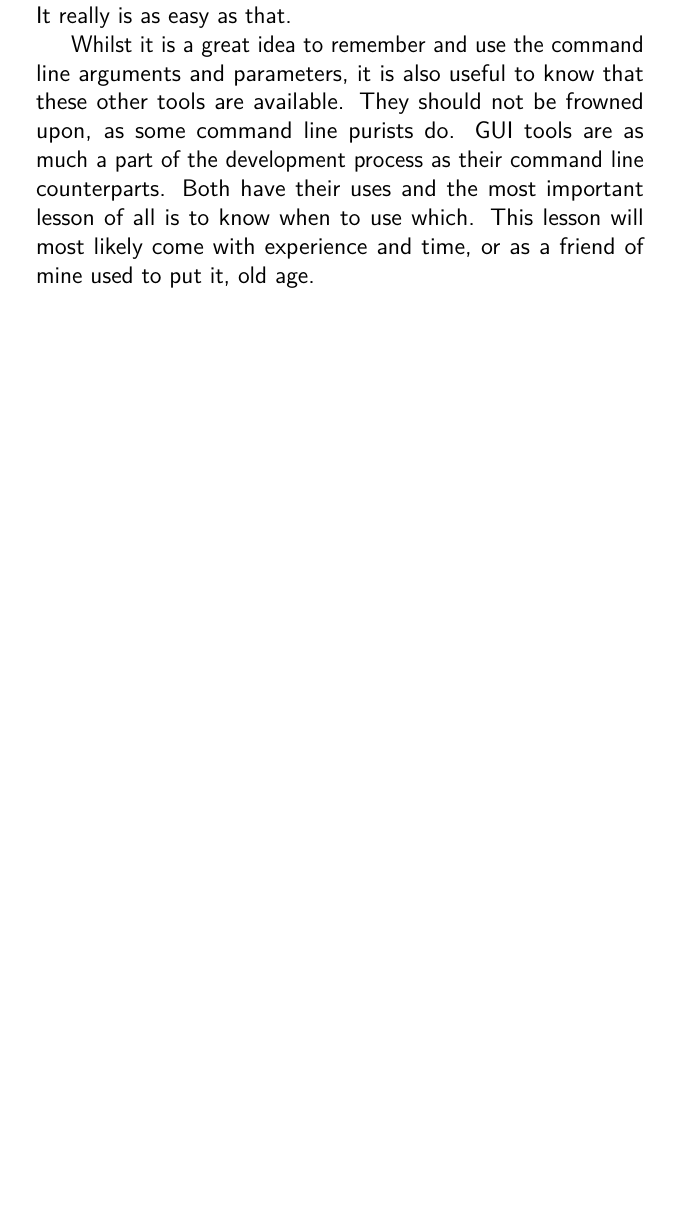
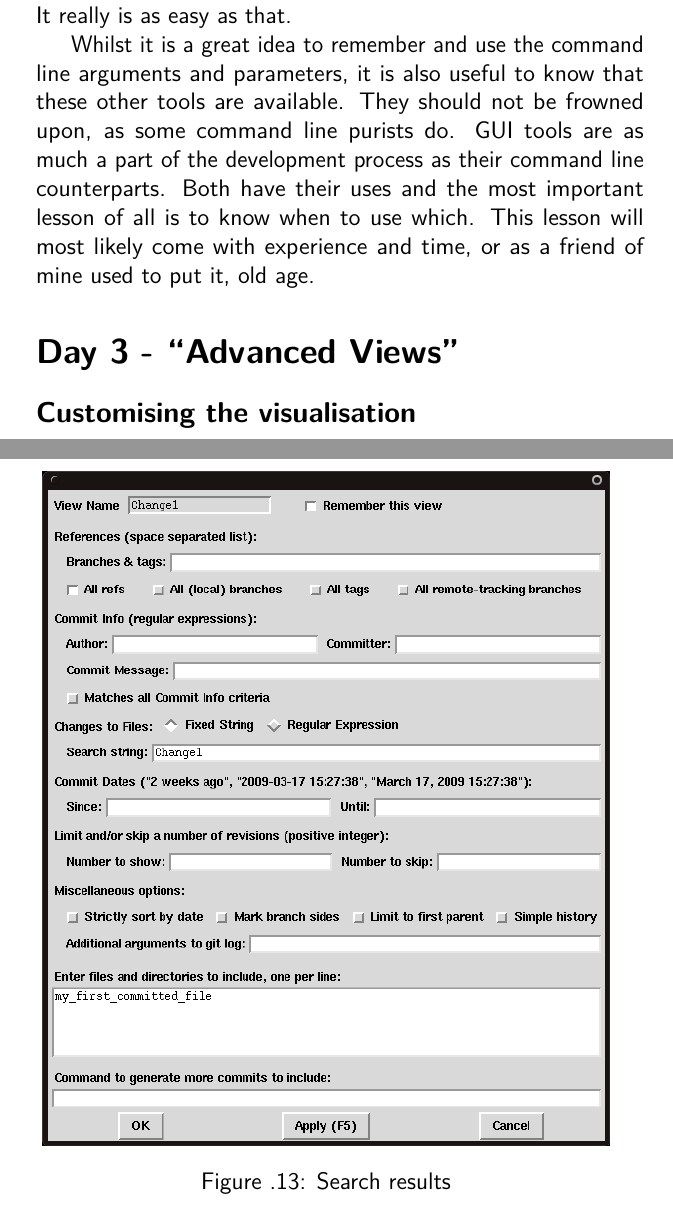
Before and after one commit to cbx33/gitt, a LaTeX thesis (gitt.tex, which reads chap5.tex): part of page 141 of 158 before the commit and two parts of pages 143 and 144 of 162 after it, the two joined at a grey line, cut so that both start at the same text, the shorter picture padded with empty space. Compiled offline with pdfLaTeX.

Commit message:
Added two new images

```diff
--- a/chap5.tex
+++ b/chap5.tex
@@ -203,3 +203,10 @@ Now that we have found the commits that contain the change to the string we are
 
 Whilst it is a great idea to remember and use the command line arguments and parameters, it is also useful to know that these other tools are available.  They should not be frowned upon, as some command line purists do.  GUI tools are as much a part of the development process as their command line counterparts.  Both have their uses and the most important lesson of all is to know when to use which.  This lesson will most likely come with experience and time, or as a friend of mine used to put it, old age.
 
+\section{Day 3 - ``Advanced Views''}
+\subsection{Customising the visualisation}
+
+\begin{figure}[hbt]
+\centering
+\includegraphics[width=10cm]{images/f-w5-d13.png}
+\caption{Search results}
```
Also changed, not shown: images/f-w5-d13.png (added), images/f-w5-d14.png (added), images/raster/w5-d13.png (added), images/raster/w5-d14.png (added), chap5.tex (7 more changed lines).
